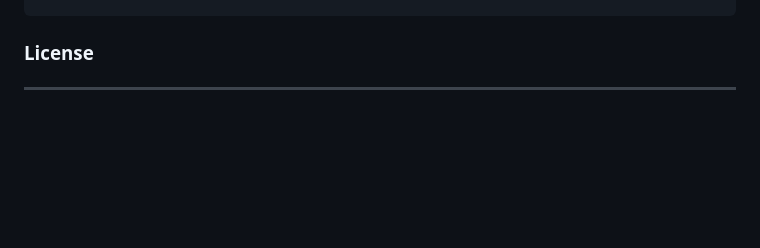
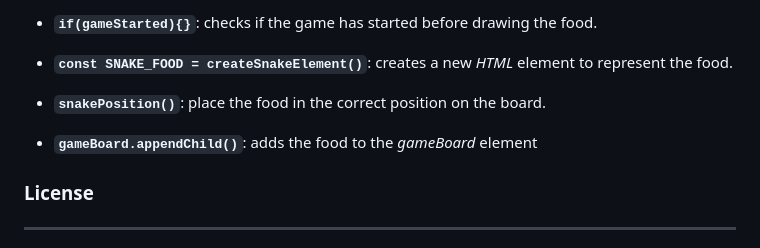
Before and after one commit to dponcez/snake-game, a Markdown page: README.md, the part around the change printed below. GitHub-like rendering; blank space fills up the shorter version.

Commit message:
docs: update README.md file by adding (function) section

````diff
--- a/README.md
+++ b/README.md
@@ -209,3 +288,11 @@ const { score, highScore, gameBoard, gameDescription, scoreContainer } = htmlRef
+- **```if(gameStarted){}```**: checks if the game has started before drawing the food.
+
+- **```const SNAKE_FOOD = createSnakeElement()```**: creates a new _HTML_ element to represent the food.
+
+- **```snakePosition()```**: place the food in the correct position on the board.
+
+- **```gameBoard.appendChild()```**: adds the food to the _gameBoard_ element
+
 ### License
 -----
 
````
Also changed, not shown: other parts of README.md (+79 -0 lines).
